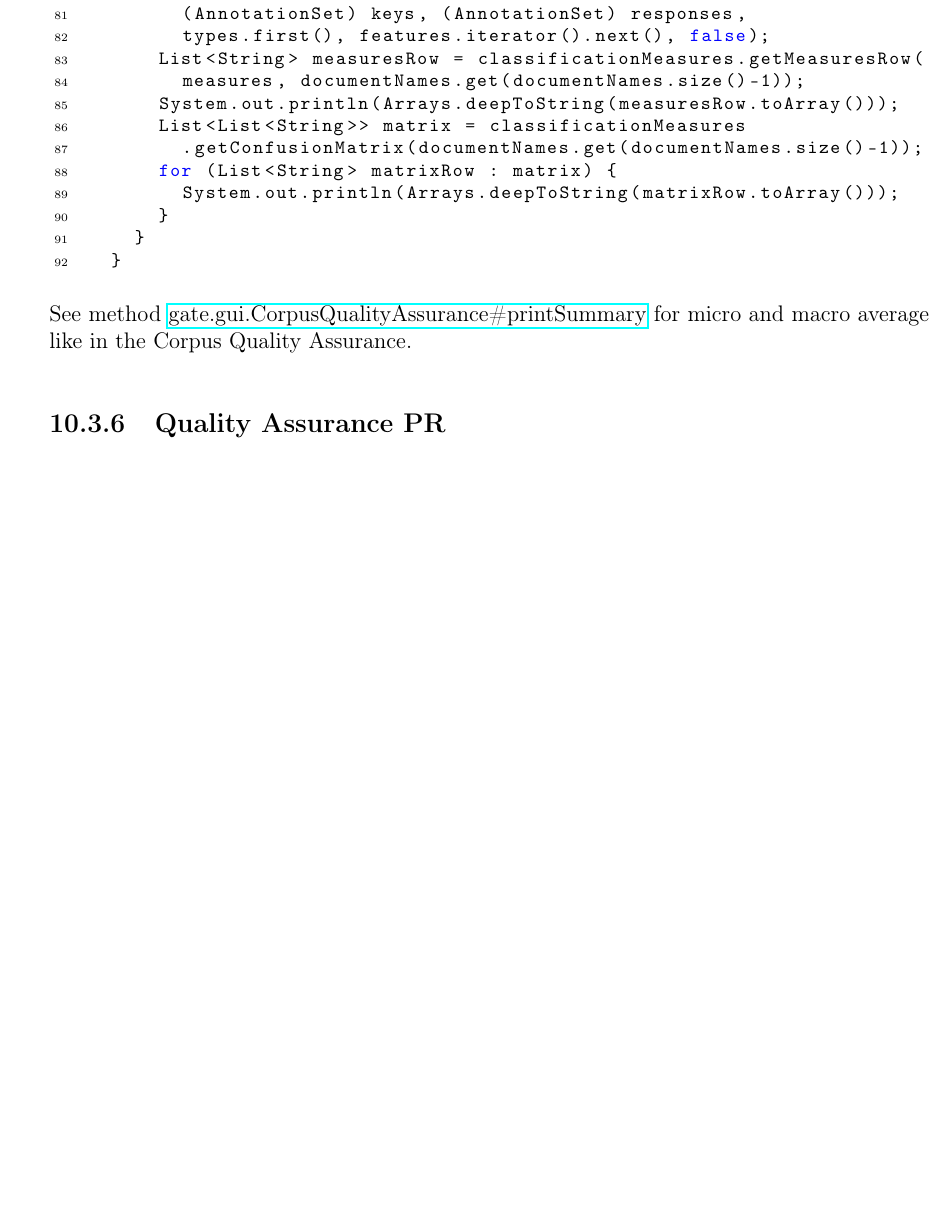
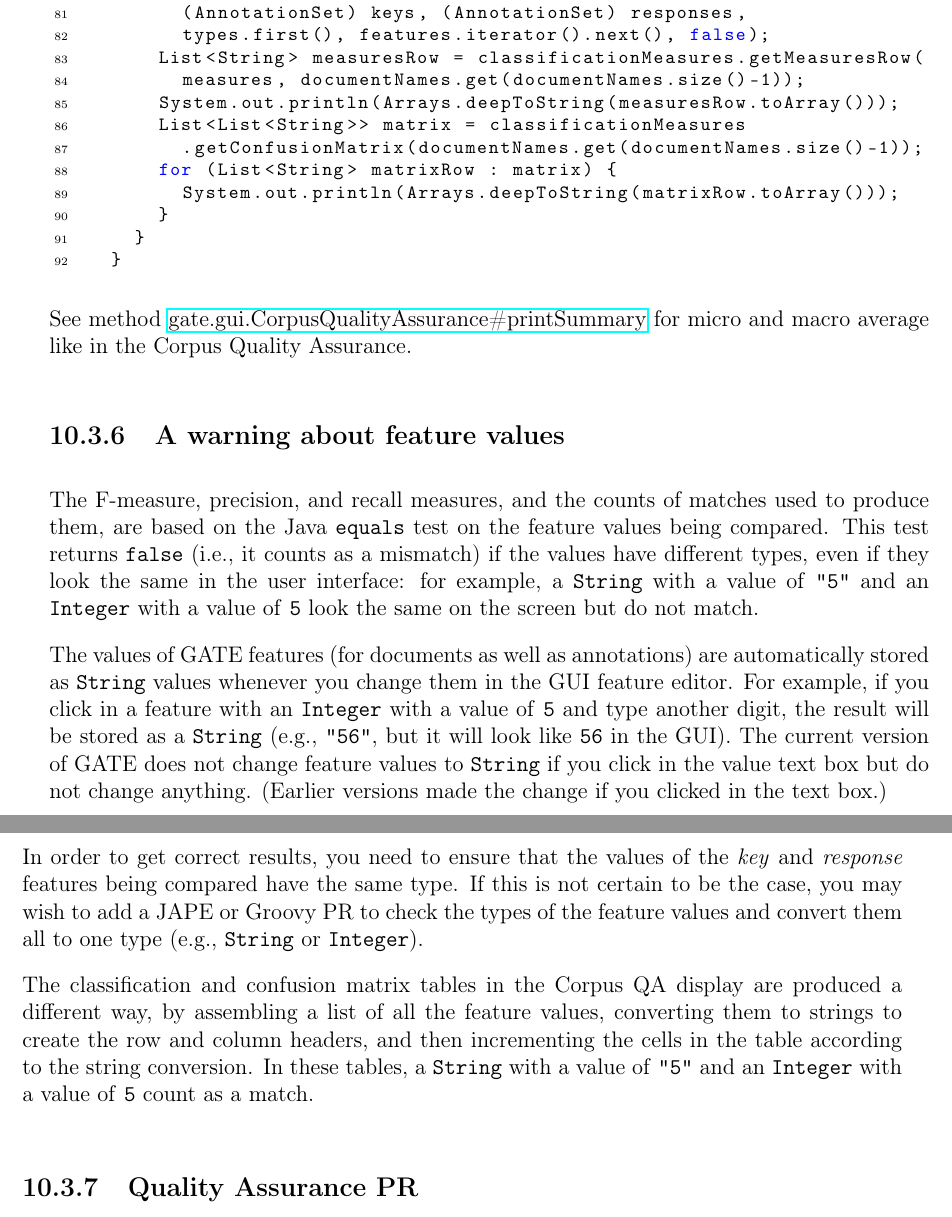
Before and after one commit to GateNLP/userguide, a LaTeX thesis (tao_main.tex, which reads evaluation.tex): part of page 264 of 400 before the commit and two parts of pages 264 and 265 of 400 after it, the two joined at a grey line, cut so that both start at the same text, the shorter picture padded with empty space. Compiled offline with pdfLaTeX.

Commit message:
clarify feature-value comparison in Corpus QA and annotation diff

```diff
--- a/evaluation.tex
+++ b/evaluation.tex
@@ -841,6 +856,38 @@ See method
 like in the Corpus Quality Assurance.
 
 %%%%%%%%%%%%%%%%%%%%%%%%%%%%%%%%%%%%%%%%%%%%%%%%%%%%%%%%%%%%%%%%%%%%%%
+\subsection[sec:eval:qawarning]{A warning about feature values}
+%
+The F-measure, precision, and recall measures, and the counts of matches used to
+produce them, are based on the Java \texttt{equals} test on the feature values
+being compared.  This test returns \texttt{false} (i.e., it counts as a
+mismatch) if the values have different types, even if they look the same in the
+user interface: for example, a \texttt{String} with a value of \texttt{"5"} and
+an \texttt{Integer} with a value of \texttt{5} look the same on the screen but
+do not match.
+
+The values of GATE features (for documents as well as annotations) are
+automatically stored as \texttt{String} values whenever you change them in the
+GUI feature editor.  For example, if you click in a feature with an
+\texttt{Integer} with a value of \texttt{5} and type another digit, the result
+will be stored as a \texttt{String} (e.g., \texttt{"56"}, but it will look like
+\texttt{56} in the GUI).  The current version of GATE does not change feature
+values to \texttt{String} if you click in the value text box but do not change
+anything.  (Earlier versions made the change if you clicked in the text box.)
+
+In order to get correct results, you need to ensure that the values of the
+\emph{key} and \emph{response} features being compared have the same type.  If
+this is not certain to be the case, you may wish to add a JAPE or Groovy PR to
+check the types of the feature values and convert them all to one type (e.g.,
+\texttt{String} or \texttt{Integer}).
+
+The classification and confusion matrix tables in the Corpus QA display are
+produced a different way, by assembling a list of all the feature values,
+converting them to strings to create the row and column headers, and then
+incrementing the cells in the table according to the string conversion.  In
+these tables, a \texttt{String} with a value of \texttt{"5"} and an
+\texttt{Integer} with a value of \texttt{5} count as a match.
+%%%%%%%%%%%%%%%%%%%%%%%%%%%%%%%%%%%%%%%%%%%%%%%%%%%%%%%%%%%%%%%%%%%%%%
 \subsection[sec:eval:qapr]{Quality Assurance PR}
 
 We have also implemented a processing resource called Quality Assurance PR that
```
Also changed, not shown: recent-changes.tex (+2 -0 lines), evaluation.tex (34 more changed lines).
